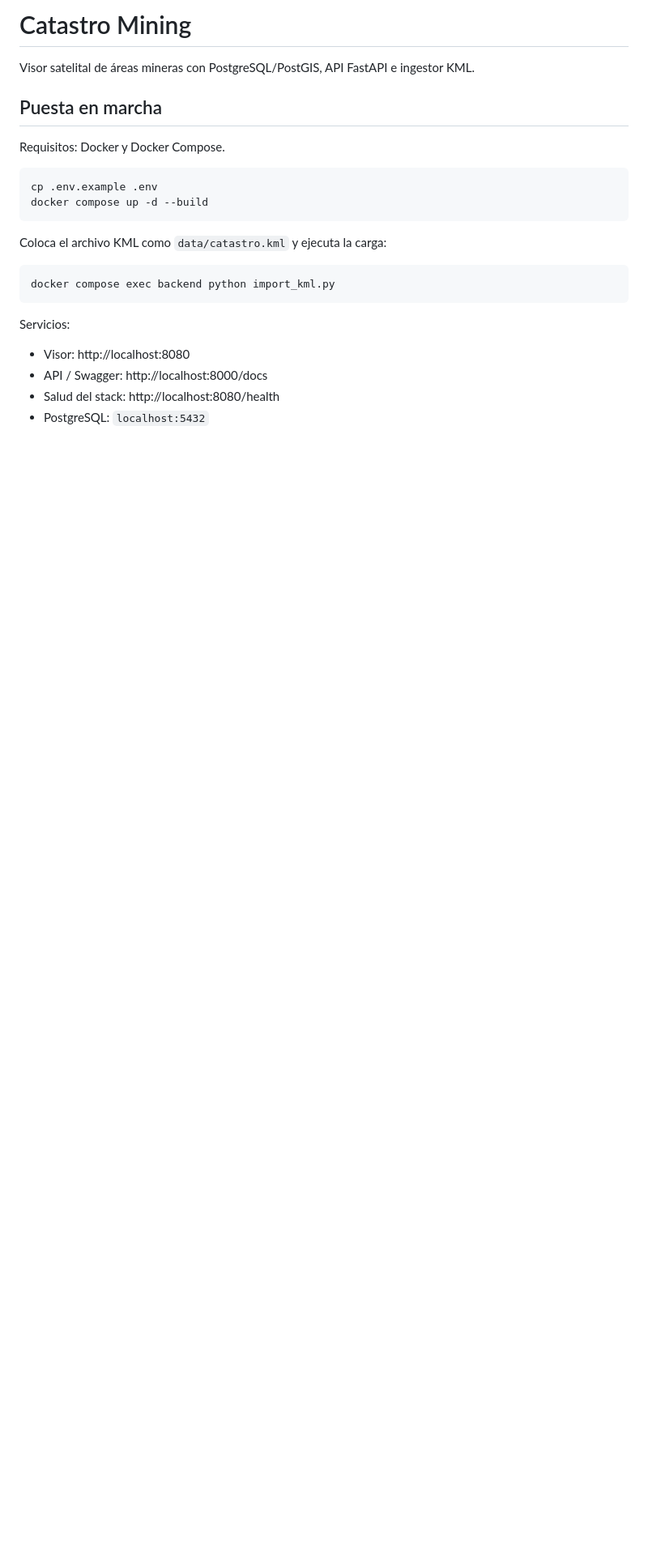
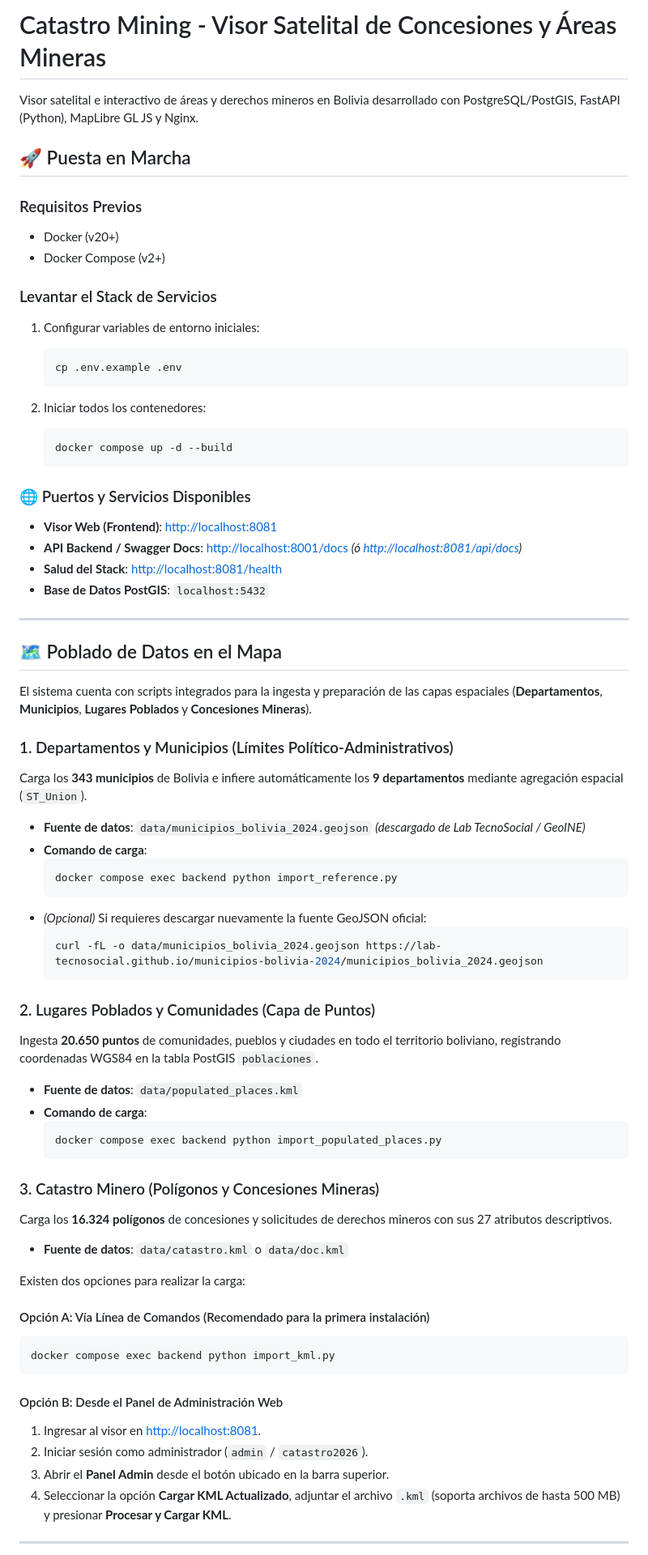
Before and after one commit to eiddym/catastro-mining, a Markdown page: README.md, the part around one of its changes. Shown at 81% size. Rendered like a GitHub page; blank space fills up the shorter version.

````diff
--- a/README.md
+++ b/README.md
@@ -1,26 +1,80 @@
-# Catastro Mining
+# Catastro Mining - Visor Satelital de Concesiones y Áreas Mineras
 
-Visor satelital de áreas mineras con PostgreSQL/PostGIS, API FastAPI e ingestor KML.
+Visor satelital e interactivo de áreas y derechos mineros en Bolivia desarrollado con PostgreSQL/PostGIS, FastAPI (Python), MapLibre GL JS y Nginx.
 
-## Puesta en marcha
+## 🚀 Puesta en Marcha
 
-Requisitos: Docker y Docker Compose.
+### Requisitos Previos
+- Docker (v20+)
+- Docker Compose (v2+)
 
-```bash
-cp .env.example .env
-docker compose up -d --build
-```
+### Levantar el Stack de Servicios
 
-Coloca el archivo KML como `data/catastro.kml` y ejecuta la carga:
+1. Configurar variables de entorno iniciales:
+   ```bash
+   cp .env.example .env
+   ```
 
+2. Iniciar todos los contenedores:
+   ```bash
+   docker compose up -d --build
+   ```
+
+### 🌐 Puertos y Servicios Disponibles
+
+- **Visor Web (Frontend)**: [http://localhost:8081](http://localhost:8081)
+- **API Backend / Swagger Docs**: [http://localhost:8001/docs](http://localhost:8001/docs) *(ó [http://localhost:8081/api/docs](http://localhost:8081/api/docs))*
+- **Salud del Stack**: [http://localhost:8081/health](http://localhost:8081/health)
+- **Base de Datos PostGIS**: `localhost:5432`
+
+---
+
+## 🗺️ Poblado de Datos en el Mapa
+
+El sistema cuenta con scripts integrados para la ingesta y preparación de las capas espaciales (**Departamentos**, **Municipios**, **Lugares Poblados** y **Concesiones Mineras**).
+
+### 1. Departamentos y Municipios (Límites Político-Administrativos)
+
+Carga los **343 municipios** de Bolivia e infiere automáticamente los **9 departamentos** mediante agregación espacial (`ST_Union`).
+
+- **Fuente de datos**: `data/municipios_bolivia_2024.geojson` *(descargado de Lab TecnoSocial / GeoINE)*
+- **Comando de carga**:
+  ```bash
+  docker compose exec backend python import_reference.py
+  ```
+- *(Opcional)* Si requieres descargar nuevamente la fuente GeoJSON oficial:
+  ```bash
+  curl -fL -o data/municipios_bolivia_2024.geojson https://lab-tecnosocial.github.io/municipios-bolivia-2024/municipios_bolivia_2024.geojson
+  ```
+
+### 2. Lugares Poblados y Comunidades (Capa de Puntos)
+
+Ingesta **20.650 puntos** de comunidades, pueblos y ciudades en todo el territorio boliviano, registrando coordenadas WGS84 en la tabla PostGIS `poblaciones`.
+
+- **Fuente de datos**: `data/populated_places.kml`
+- **Comando de carga**:
+  ```bash
+  docker compose exec backend python import_populated_places.py
+  ```
+
+### 3. Catastro Minero (Polígonos y Concesiones Mineras)
+
+Carga los **16.324 polígonos** de concesiones y solicitudes de derechos mineros con sus 27 atributos descriptivos.
+
+- **Fuente de datos**: `data/catastro.kml` o `data/doc.kml`
+
+Existen dos opciones para realizar la carga:
+
+#### Opción A: Vía Línea de Comandos (Recomendado para la primera instalación)
 ```bash
 docker compose exec backend python import_kml.py
 ```
 
-Servicios:
+#### Opción B: Desde el Panel de Administración Web
+1. Ingresar al visor en [http://localhost:8081](http://localhost:8081).
+2. Iniciar sesión como administrador (`admin` / `catastro2026`).
+3. Abrir el **Panel Admin** desde el botón ubicado en la barra superior.
+4. Seleccionar la opción **Cargar KML Actualizado**, adjuntar el archivo `.kml` (soporta archivos de hasta 500 MB) y presionar **Procesar y Cargar KML**.
 
-- Visor: http://localhost:8080
-- API / Swagger: http://localhost:8000/docs
-- Salud del stack: http://localhost:8080/health
-- PostgreSQL: `localhost:5432`
+---
 
````
Also changed, not shown: other parts of README.md (+42 -41 lines).
